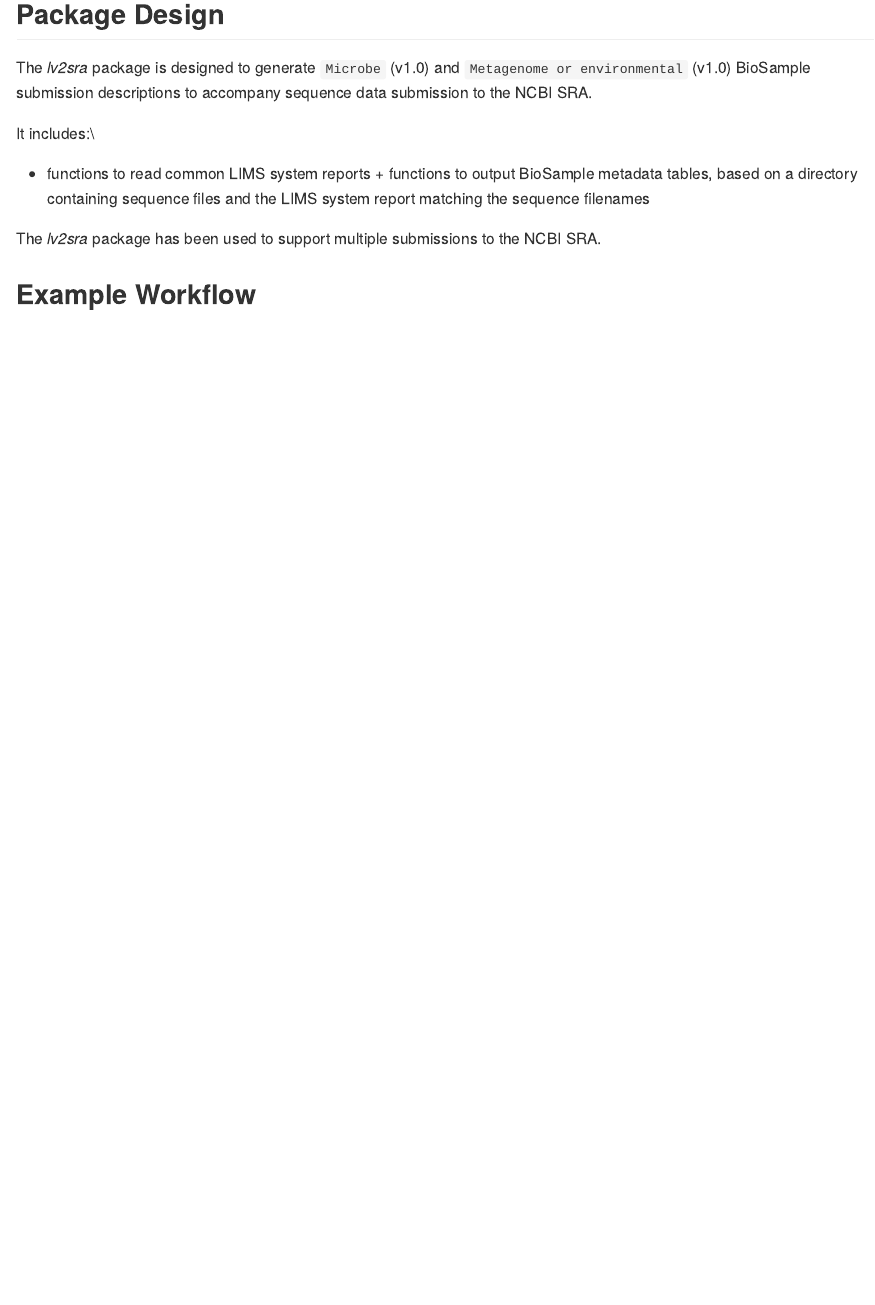
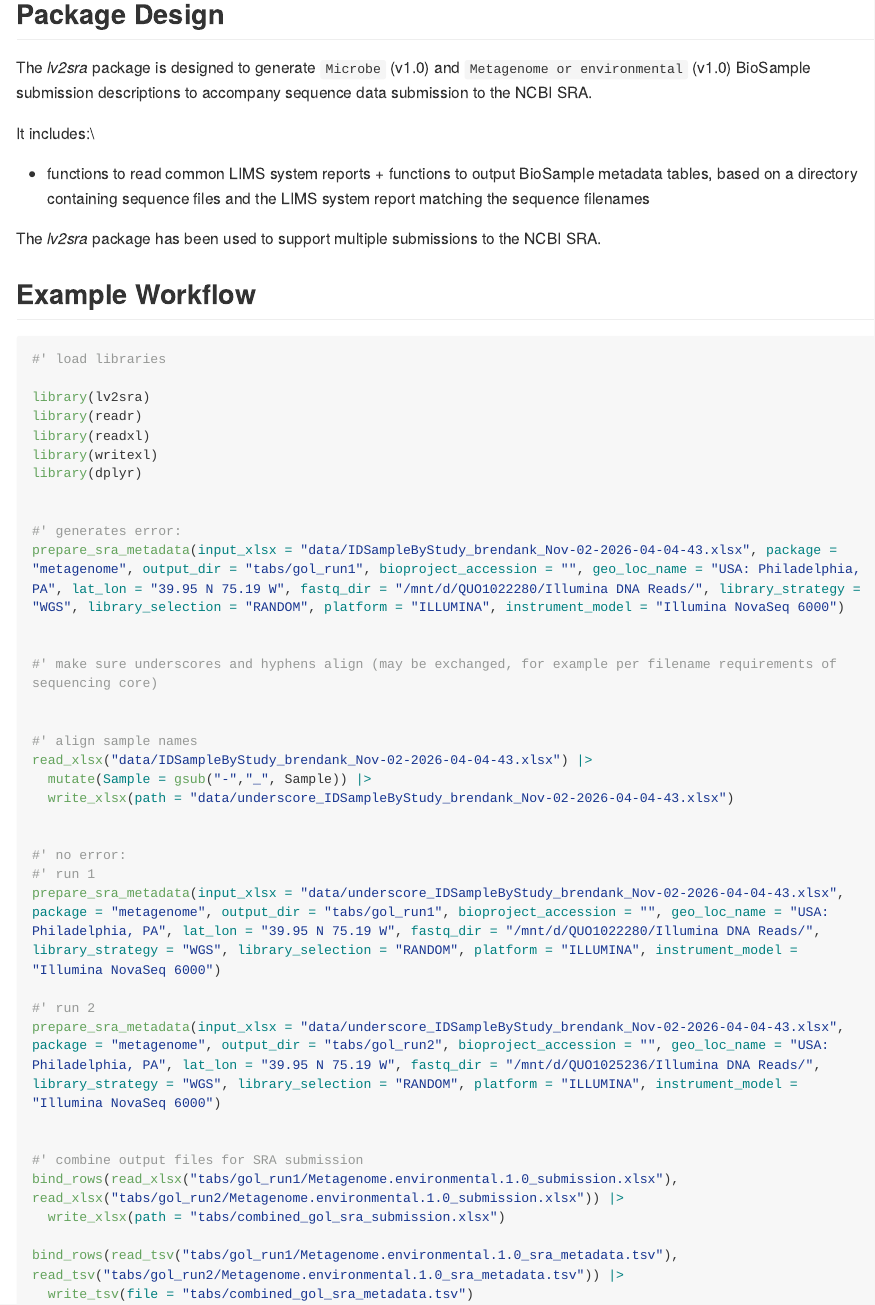
Before and after one commit to bjklab/lv2sra, an R Markdown document (README.Rmd): the page in a window 1100 px wide, from 120 px down. The pictures show the output file README.html that the author committed with the source, opened offline; long lines of code are wrapped.

Commit message:
Update package with more explicit error message. Update README with example code.

````diff
--- a/README.Rmd
+++ b/README.Rmd
@@ -15,3 +15,46 @@ The *lv2sra* package has been used to support multiple submissions to the NCBI S
 
 
 ## Example Workflow
+
+```{r, eval=FALSE, echo=TRUE}
+
+#' load libraries
+
+library(lv2sra)
+library(readr)
+library(readxl)
+library(writexl)
+library(dplyr)
+
+
+#' generates error:
+prepare_sra_metadata(input_xlsx = "data/IDSampleByStudy_brendank_Nov-02-2026-04-04-43.xlsx", package = "metagenome", output_dir = "tabs/gol_run1", bioproject_accession = "", geo_loc_name = "USA: Philadelphia, PA", lat_lon = "39.95 N 75.19 W", fastq_dir = "/mnt/d/QUO1022280/Illumina DNA Reads/", library_strategy = "WGS", library_selection = "RANDOM", platform = "ILLUMINA", instrument_model = "Illumina NovaSeq 6000")
+
+
+#' make sure underscores and hyphens align (may be exchanged, for example per filename requirements of sequencing core)
+
+
+#' align sample names
+read_xlsx("data/IDSampleByStudy_brendank_Nov-02-2026-04-04-43.xlsx") |>
+  mutate(Sample = gsub("-","_", Sample)) |>
+  write_xlsx(path = "data/underscore_IDSampleByStudy_brendank_Nov-02-2026-04-04-43.xlsx")
+
+
+#' no error:
+#' run 1
+prepare_sra_metadata(input_xlsx = "data/underscore_IDSampleByStudy_brendank_Nov-02-2026-04-04-43.xlsx", package = "metagenome", output_dir = "tabs/gol_run1", bioproject_accession = "", geo_loc_name = "USA: Philadelphia, PA", lat_lon = "39.95 N 75.19 W", fastq_dir = "/mnt/d/QUO1022280/Illumina DNA Reads/", library_strategy = "WGS", library_selection = "RANDOM", platform = "ILLUMINA", instrument_model = "Illumina NovaSeq 6000")
+
+#' run 2
+prepare_sra_metadata(input_xlsx = "data/underscore_IDSampleByStudy_brendank_Nov-02-2026-04-04-43.xlsx", package = "metagenome", output_dir = "tabs/gol_run2", bioproject_accession = "", geo_loc_name = "USA: Philadelphia, PA", lat_lon = "39.95 N 75.19 W", fastq_dir = "/mnt/d/QUO1025236/Illumina DNA Reads/", library_strategy = "WGS", library_selection = "RANDOM", platform = "ILLUMINA", instrument_model = "Illumina NovaSeq 6000")
+
+
+#' combine output files for SRA submission
+bind_rows(read_xlsx("tabs/gol_run1/Metagenome.environmental.1.0_submission.xlsx"), read_xlsx("tabs/gol_run2/Metagenome.environmental.1.0_submission.xlsx")) |>
+  write_xlsx(path = "tabs/combined_gol_sra_submission.xlsx")
+
+bind_rows(read_tsv("tabs/gol_run1/Metagenome.environmental.1.0_sra_metadata.tsv"), read_tsv("tabs/gol_run2/Metagenome.environmental.1.0_sra_metadata.tsv")) |>
+  write_tsv(file = "tabs/combined_gol_sra_metadata.tsv")
+
+
+
+```
````
Also changed, not shown: R/lv2sra.R (+7 -0 lines), README.html, README.md, 1 other file.
